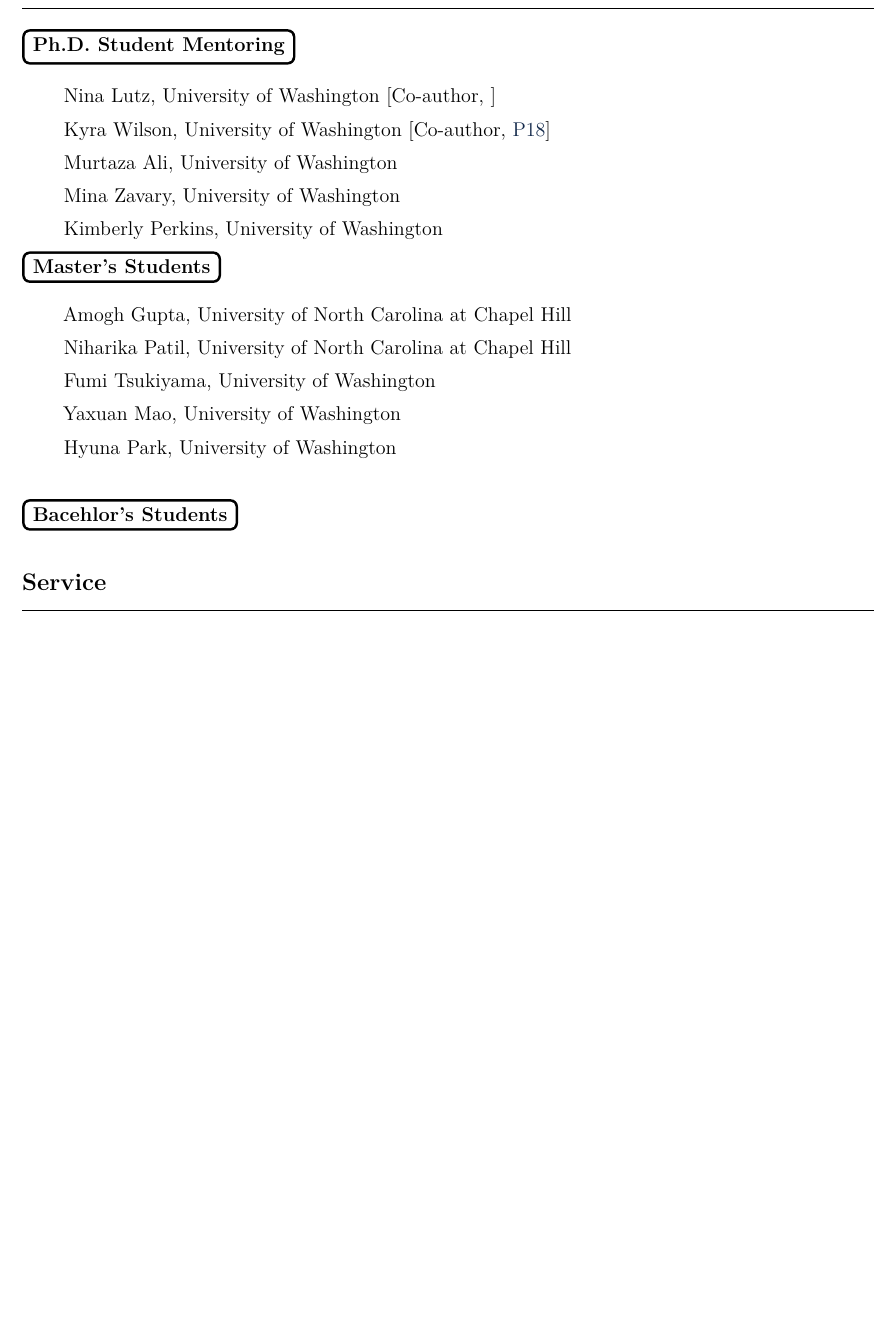
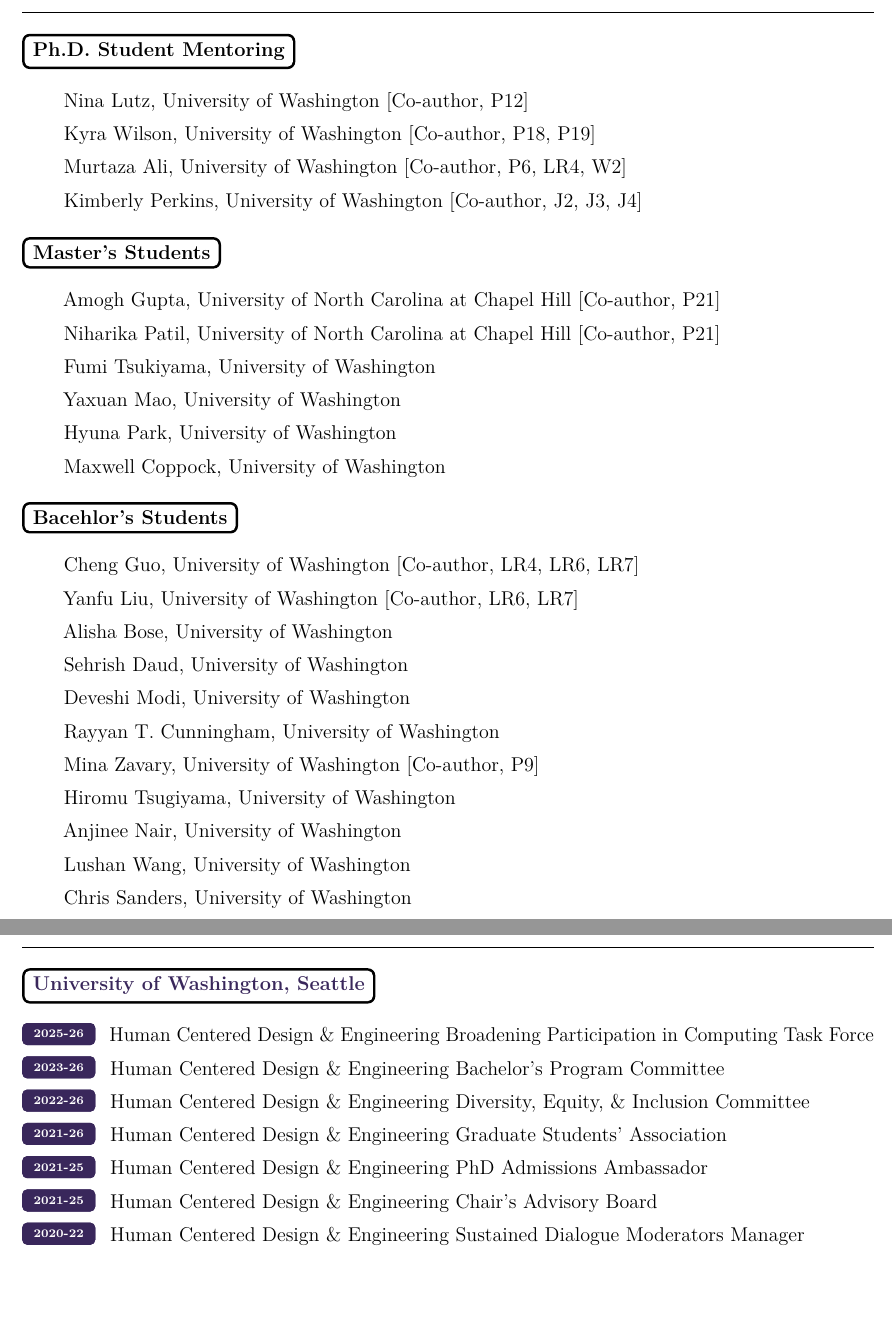
Before and after one commit to SourojitGhosh/Faculty-CV, a LaTeX document (main.tex): part of page 10 of 10 before the commit and two parts of pages 10 and 11 of 11 after it, the two joined at a grey line, cut so that both start at the same text, the shorter picture padded with empty space. Compiled offline with pdfLaTeX.

Commit message:
Updates from Overleaf

```diff
--- a/main.tex
+++ b/main.tex
@@ -114,12 +114,6 @@
 \immediate\write\@auxout{\string\gdef\string\maxlrcount{\the\value{totalLRs}}}
 }
 
-\newcommand{\labelcvitem}[2]{
-  \protected@edef\@currentlabel{#1#2}
-  \label{cv:#1-#2}%
-}
-\newcommand{\menteeptr}[2]{\ref{cv:#1-#2}}
-
 \makeatother
 
 \providecommand{\maxpubcount}{0}
@@ -133,7 +127,6 @@
   \noindent
   \begin{minipage}[t]{0.75\linewidth}
     \numdef\thispubnum{\maxpubcount + 1 - \value{totalpubs}}
-    \labelcvitem{P}{\thispubnum}%
     \textbf{[P\thispubnum]} \large{#1}\\
     \textit{\small #2}
   \end{minipage}%
@@ -150,7 +143,6 @@
   \noindent
   \begin{minipage}[t]{0.75\linewidth}
     \numdef\thisjournum{\maxjourcount + 1 - \value{totaljournals}}
-    \labelcvitem{J}{\thisjournum}
     \textbf{[J\thisjournum]} \large{#1}\\
     \textit{\small #2}
   \end{minipage}%
@@ -166,8 +158,7 @@
   \stepcounter{totalworkshops}
   \noindent
   \begin{minipage}[t]{0.75\linewidth}
-\numdef\thisworknum{\maxwkcount + 1 - \value{totalworkshops}}%
-    \labelcvitem{W}{\thisworknum}%
+    \numdef\thisworknum{\maxwkcount + 1 - \value{totalworkshops}}%
     \textbf{[W\thisworknum]} \large{#1}\\
     \textit{\small #2}
   \end{minipage}%
@@ -184,7 +175,6 @@
   \noindent
   \begin{minipage}[t]{0.85\linewidth}
     \numdef\thischapnum{\maxchaptercount + 1 - \value{totalchapters}}%
-    \labelcvitem{B}{\thischapnum}%
     \textbf{[B\thischapnum]} \large{#1}\\
     \underline{Book Title}: \textit{#2}\par
     \vspace{2pt}
@@ -202,7 +192,6 @@
   \noindent
   \begin{minipage}[t]{0.75\linewidth}
     \numdef\thislrnum{\maxlrcount + 1 - \value{totalLRs}}%
-    \labelcvitem{LR}{\thislrnum}%
     \textbf{[LR\thislrnum]} \large{#1}\\
     \textit{\small #2}
   \end{minipage}%
@@ -684,28 +702,57 @@
 
 \noindent\sectionpill{Ph.D. Student Mentoring}\vspace{3pt}
 \begin{enumerate}
-    \item[] Nina Lutz, University of Washington [Co-author, ]
-    \item[] Kyra Wilson, University of Washington [Co-author, \menteeptr{P}{18}]
-    \item[] Murtaza Ali, University of Washington
-    \item[] Mina Zavary, University of Washington
-    \item[] Kimberly Perkins, University of Washington
+    \item[] Nina Lutz, University of Washington [Co-author, P12]
+    \item[] Kyra Wilson, University of Washington [Co-author, P18, P19]
+    \item[] Murtaza Ali, University of Washington [Co-author, P6, LR4, W2]
+    \item[] Kimberly Perkins, University of Washington [Co-author, J2, J3, J4]
 \end{enumerate}
+\vspace{8pt}
 
 \noindent\sectionpill{Master's Students}\vspace{3pt}
 \begin{enumerate}
-    \item[] Amogh Gupta, University of North Carolina at Chapel Hill
-    \item[] Niharika Patil, University of North Carolina at Chapel Hill
+    \item[] Amogh Gupta, University of North Carolina at Chapel Hill [Co-author, P21]
+    \item[] Niharika Patil, University of North Carolina at Chapel Hill [Co-author, P21]
     \item[] Fumi Tsukiyama, University of Washington
     \item[] Yaxuan Mao, University of Washington
     \item[] Hyuna Park, University of Washington
-    \item[]
+    \item[] Maxwell Coppock, University of Washington
 \end{enumerate}
 
+\vspace{8pt}
 \noindent\sectionpill{Bacehlor's Students}\vspace{3pt}
+\begin{enumerate}
+    \item[] Cheng Guo, University of Washington [Co-author, LR4, LR6, LR7]
+    \item[] Yanfu Liu, University of Washington [Co-author, LR6, LR7]
+    \item[] Alisha Bose, University of Washington
+    \item[] Sehrish Daud, University of Washington
+    \item[] Deveshi Modi, University of Washington
+    \item[] Rayyan T. Cunningham, University of Washington
+    \item[] Mina Zavary, University of Washington [Co-author, P9]
+    \item[] Hiromu Tsugiyama, University of Washington
+    \item[] Anjinee Nair, University of Washington
+    \item[] Lushan Wang, University of Washington
+    \item[] Chris Sanders, University of Washington
 
-
+\end{enumerate}
 
 \section{Service}
+
+\noindent\uwpill{University of Washington, Seattle}\vspace{3pt}
+
+\noindent \raisebox{-2pt}{\uwbadge{2025-26}}\hspace{5pt} Human Centered Design \& Engineering Broadening Participation in Computing Task Force \par
+\noindent \raisebox{-2pt}{\uwbadge{2023-26}}\hspace{5pt} Human Centered Design \& Engineering Bachelor's Program Committee \par
+\noindent \raisebox{-2pt}{\uwbadge{2022-26}}\hspace{5pt} Human Centered Design \& Engineering Diversity, Equity, \& Inclusion Committee \par
+\noindent \raisebox{-2pt}{\uwbadge{2021-26}}\hspace{5pt} Human Centered Design \& Engineering Graduate Students' Association \par
+\noindent \raisebox{-2pt}{\uwbadge{2021-25}}\hspace{5pt} Human Centered Design \& Engineering PhD Admissions Ambassador \par
+\noindent \raisebox{-2pt}{\uwbadge{2021-25}}\hspace{5pt} Human Centered Design \& Engineering Chair's Advisory Board \par
+\noindent \raisebox{-2pt}{\uwbadge{2020-22}}\hspace{5pt} Human Centered Design \& Engineering Sustained Dialogue Moderators Manager \par
+
+% \vspace{8pt}
+% \noindent\umnpill{University of Minnesota, Twin Cities}\vspace{3pt}
+
+% \noindent \raisebox{-2pt}{\umnbadge{2018-20}}\hspace{5pt} Vice President, Model United Nations Club\\
+
 
 \vfill
 \begin{center}
```
Also changed, not shown: main.tex (41 more changed lines).
